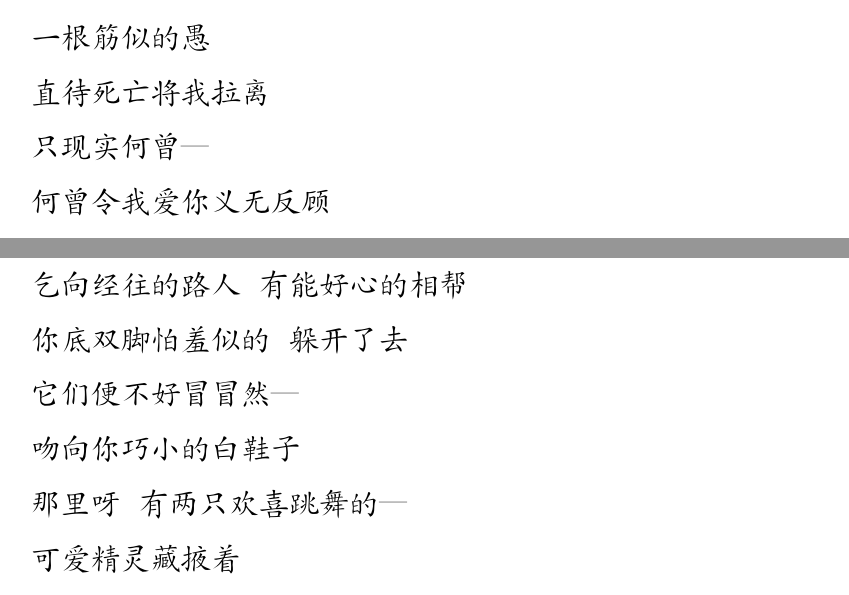
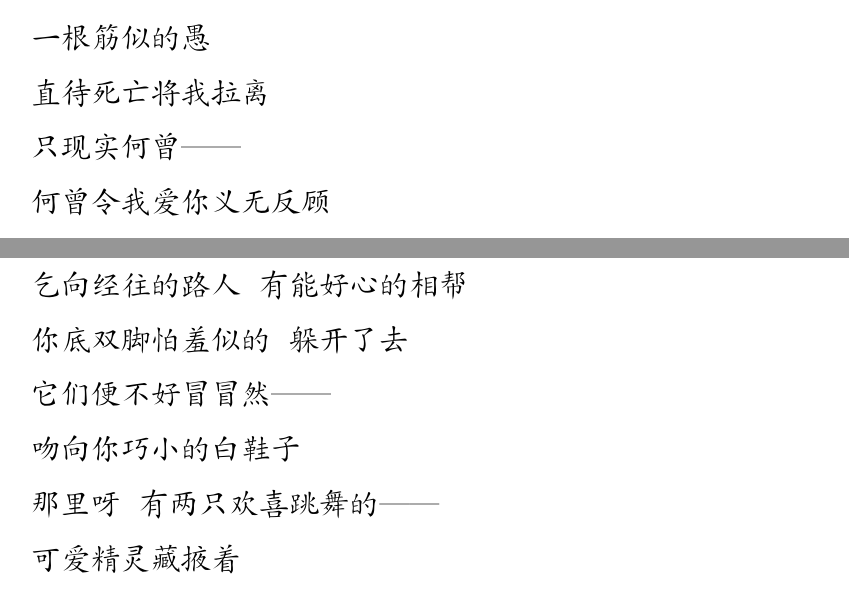
Before and after one commit to lzh10/empty, a LaTeX document (remember.tex, which reads chapter01/17.tex, chapter03/07.tex): two parts of pages 23 and 39 of 41, joined at a grey line, cut so that both start at the same text. Compiled offline with XeLaTeX.

Commit message:
pdf问题

```diff
--- a/chapter01/17.tex
+++ b/chapter01/17.tex
@@ -20,7 +20,7 @@
 
         直待死亡将我拉离
 
-        只现实何曾\raisebox{0.5mm}{---}
+        只现实何曾——
 
         何曾令我爱你义无反顾
 
--- a/chapter03/07.tex
+++ b/chapter03/07.tex
@@ -18,11 +18,11 @@
 
         你底双脚怕羞似的 \@ 躲开了去
 
-        它们便不好冒冒然\raisebox{0.5mm}{---}
+        它们便不好冒冒然——
 
         吻向你巧小的白鞋子
 
-        那里呀 \@ 有两只欢喜跳舞的\raisebox{0.5mm}{---}
+        那里呀 \@ 有两只欢喜跳舞的——
 
         可爱精灵藏掖着
 
```
Also changed, not shown: remember.pdf.
